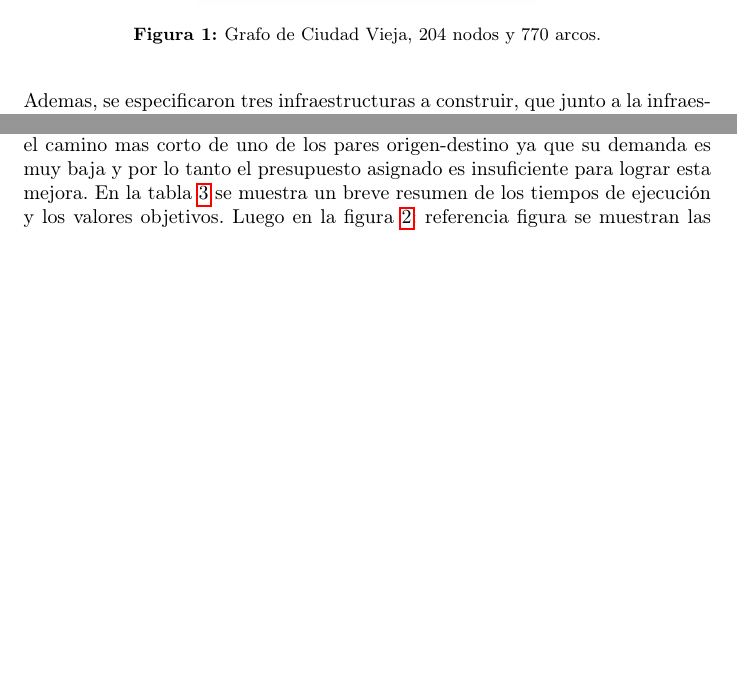
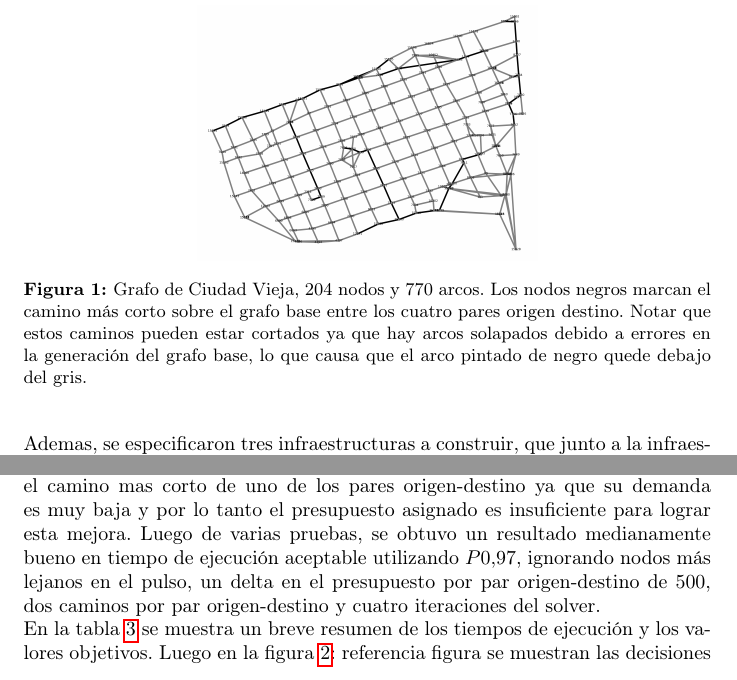
Before and after one commit to joaquinco/pulse-heuristic, a LaTeX document (doc/document.tex): two parts of page 6 of 8, joined at a grey line, cut so that both start at the same text, the shorter picture padded with empty space. Compiled offline with pdfLaTeX.

Commit message:
Save in solution the shortest paths over modified network.  Add text to doc

```diff
--- a/doc/document.tex
+++ b/doc/document.tex
@@ -128,8 +128,8 @@
 
   \begin{figure}[]
     \centering
-    \includegraphics[width=6cm]{imgs/mdeo_med.png}
-    \caption{Grafo de Ciudad Vieja, 204 nodos y 770 arcos.}
+    \includegraphics[width=6cm]{imgs/mdeo_med_base.png}
+    \caption{Grafo de Ciudad Vieja, 204 nodos y 770 arcos. Los nodos negros marcan el camino más corto sobre el grafo base entre los cuatro pares origen destino. Notar que estos caminos pueden estar cortados ya que hay arcos solapados debido a errores en la generación del grafo base, lo que causa que el arco pintado de negro quede debajo del gris.}
     \label{ciudadvieja}
   \end{figure}
 
@@ -167,7 +167,9 @@
     \caption{Resumen de infraestructuras consideradas en para Ciudad Vieja.}\label{table:infrasciudadvieja}
   \end{table}
 
-  Utilizando ambos MILP solvers se pudo obtener una solución en poco tiempo. Por otra parte el pulse solver requirió de muchas pruebas hasta llegar a una configuración que sea encontrada de manera aceptablemente rápida y lo mejor posible. Si utilizamos la configuración para buscar el mejor camino, entonces el tiempo de ejecución del pulse solver se dispara indefinidamente. Por otra parte se probó $P0.9$ que también resultó en un tiempo de ejecución excesivo, esta vez debido a que no es posible encontrar una solución que mejore en un $10\%$ el camino mas corto de uno de los pares origen-destino ya que su demanda es muy baja y por lo tanto el presupuesto asignado es insuficiente para lograr esta mejora. En la tabla \ref{table:resultadosciudadvieja} se muestra un breve resumen de los tiempos de ejecución y los valores objetivos. Luego en la figura \ref{resultadosciudadvieja}: referencia figura se muestran las decisiones tomadas por cada solver en el grafo.
+  Utilizando ambos MILP solvers se pudo obtener una solución en poco tiempo. Por otra parte el pulse solver requirió de muchas pruebas hasta llegar a una configuración que sea encontrada de manera aceptablemente rápida y lo mejor posible. Si utilizamos la configuración para buscar el mejor camino, entonces el tiempo de ejecución del pulse solver se dispara indefinidamente. Por otra parte se probó $P0.9$ que también resultó en un tiempo de ejecución excesivo, esta vez debido a que no es posible encontrar una solución que mejore en un $10\%$ el camino mas corto de uno de los pares origen-destino ya que su demanda es muy baja y por lo tanto el presupuesto asignado es insuficiente para lograr esta mejora. Luego de varias pruebas, se obtuvo un resultado medianamente bueno en tiempo de ejecución aceptable utilizando $P0.97$, ignorando nodos más lejanos en el pulso, un delta en el presupuesto por par origen-destino de $500$, dos caminos por par origen-destino y cuatro iteraciones del solver.
+
+  En la tabla \ref{table:resultadosciudadvieja} se muestra un breve resumen de los tiempos de ejecución y los valores objetivos. Luego en la figura \ref{resultadosciudadvieja}: referencia figura se muestran las decisiones tomadas por cada solver en el grafo. Se observa en la figura de representación de los resultados que la solución exacta asigna todos los recursos a las demandas de mayor valor, que son la que recorre el borde superior y la que recorre los bordes inferior y derecho.
 
   \begin{table}[h!]
     \centering
```
Also changed, not shown: doc/imgs/mdeo_med.png (deleted), doc/imgs/mdeo_med_base.png (added), doc/imgs/mdeo_med_glpk.png, doc/imgs/mdeo_med_pulse.png, doc/document.tex (2 more changed lines), 3 other files.
